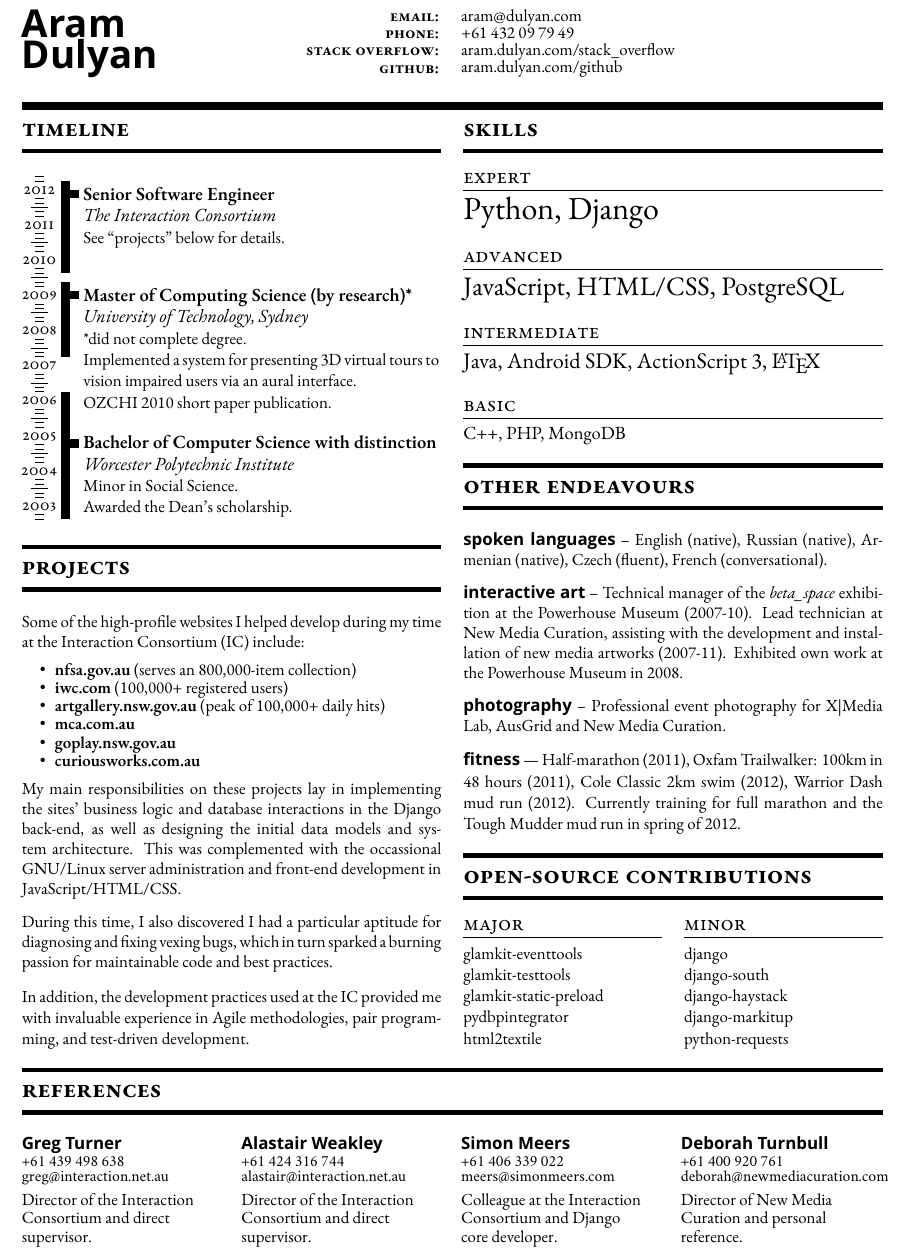
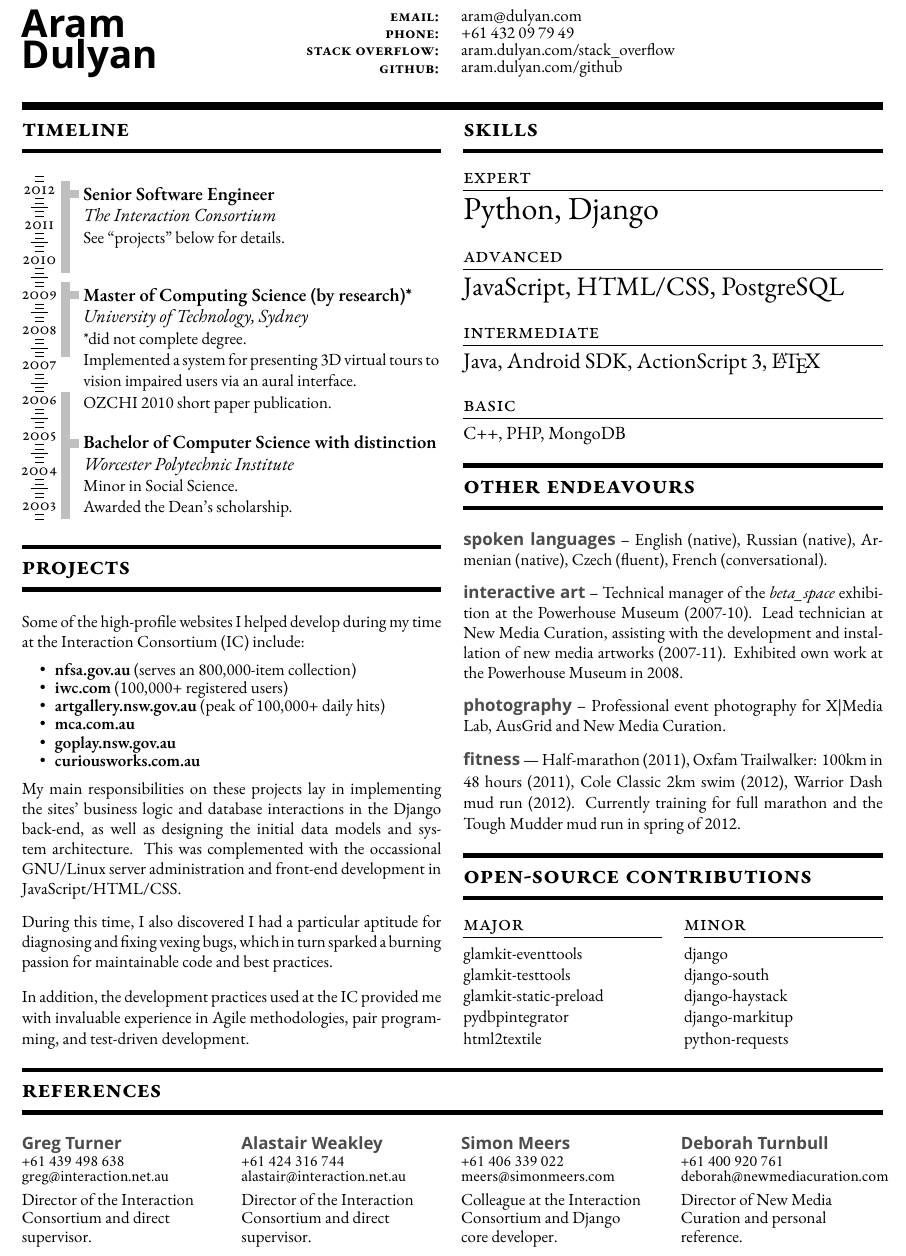
Before and after one commit to Aramgutang/resume, a LaTeX CV (resume.tex): part of the page, cut so that both start at the same text. Compiled offline with XeLaTeX; a missing font is replaced by an installed copy or a similar font.

Commit message:
Made the timeline spans and the Futura header grey, so they don't hog attention.

```diff
--- a/resume.tex
+++ b/resume.tex
@@ -12,6 +12,10 @@
 \newfontfamily\condensed{Adobe Caslon Pro}
 \singlespace
 \setlength{\parindent}{0mm}
+
+\usepackage{color}
+\definecolor{lightgrey}{gray}{0.75}
+\definecolor{grey}{gray}{0.3}
 
 \begin{document}%
 \begin{spacing}{0.95}%
@@ -88,14 +92,14 @@
 
 		\linethickness{2mm}
 		% Master's
-		\put(10,54){\line(0,-1){17}}
-		\put(12,52){\line(0,-1){2}}
+		\put(10,54){\color{lightgrey}\line(0,-1){17}}
+		\put(12,52){\color{lightgrey}\line(0,-1){2}}
 		% Bachelor's
-		\put(10,29){\line(0,-1){29}}
-		\put(12,18.25){\line(0,-1){2}}
+		\put(10,29){\color{lightgrey}\line(0,-1){29}}
+		\put(12,18.25){\color{lightgrey}\line(0,-1){2}}
 		% IxC
-		\put(10,77){\line(0,-1){21}}
-		\put(12,75){\line(0,-1){2}}
+		\put(10,77){\color{lightgrey}\line(0,-1){21}}
+		\put(12,75){\color{lightgrey}\line(0,-1){2}}
 
 		\put(14,72.5){\parbox[t]{81mm}{%
 			\textbf{Senior Software Engineer}\\
@@ -181,16 +185,16 @@
 	\rule[1mm]{\linewidth}{1mm}
 
 	{\small
-	\textbf{\textsf{spoken languages}} -- English (native), Russian (native), Armenian (native), Czech (fluent), French (conversational).
+	\textbf{\textsf{\color{grey}spoken languages}} -- English (native), Russian (native), Armenian (native), Czech (fluent), French (conversational).
 
 	\vspace{3mm}
-	\textbf{\textsf{interactive art}} -- Technical manager of the \emph{beta\_space} exhibition at the Powerhouse Museum (2007-10). Lead technician at New Media Curation, assisting with the development and installation of  new media artworks (2007-11). Exhibited own work at the Powerhouse Museum in 2008.
+	\textbf{\textsf{\color{grey}interactive art}} -- Technical manager of the \emph{beta\_space} exhibition at the Powerhouse Museum (2007-10). Lead technician at New Media Curation, assisting with the development and installation of  new media artworks (2007-11). Exhibited own work at the Powerhouse Museum in 2008.
 
 	\vspace{3mm}
-	\textbf{\textsf{photography}} -- Professional event photography for X|Media Lab, AusGrid and New Media Curation.
+	\textbf{\textsf{\color{grey}photography}} -- Professional event photography for X|Media Lab, AusGrid and New Media Curation.
 
 	\vspace{3mm}
-	\textbf{\textsf{fitness}} --- Half-marathon (2011), Oxfam Trailwalker: 100km in 48 hours (2011), Cole Classic 2km swim (2012), Warrior Dash mud run (2012). Currently training for full marathon and the Tough Mudder mud run in spring of 2012.%
+	\textbf{\textsf{\color{grey}fitness}} --- Half-marathon (2011), Oxfam Trailwalker: 100km in 48 hours (2011), Cole Classic 2km swim (2012), Warrior Dash mud run (2012). Currently training for full marathon and the Tough Mudder mud run in spring of 2012.%
 	}%
 
 	\vspace{2.5mm}
@@ -234,7 +238,7 @@
 \vspace{2mm}
 \begin{minipage}[t]{45mm}
 	{\small%
-		\textbf{\textsf{Greg Turner}}\\
+		\textbf{\textsf{\color{grey}Greg Turner}}\\
 		\vspace{-4mm}\begin{spacing}{0.7}{\footnotesize{\condensed +61 439 498 638\\greg@interaction.net.au}}\\\end{spacing}
 		\vspace{-1mm}\begin{spacing}{0.9}{\raggedright Director of the Interaction Consortium and direct\\supervisor.}\end{spacing}%
 		\vspace{-5mm}%
```
Also changed, not shown: resume.tex (6 more changed lines).
